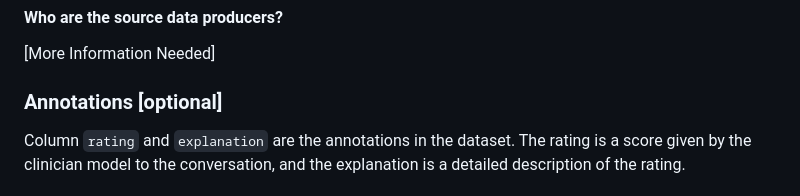
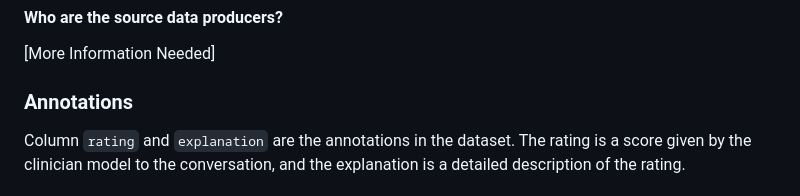
Before and after one commit to center-for-humans-and-machines/RedPsy, a Markdown page: dataset-card.md, the part around the change. GitHub-like rendering.

Commit message:
Docs: Remove [optional] identifier

```diff
--- a/dataset-card.md
+++ b/dataset-card.md
@@ -100,7 +100,7 @@ The dataset was generated by querying Language Models via API. Further details o
 
 [More Information Needed]
 
-### Annotations [optional]
+### Annotations
 
 <!-- If the dataset contains annotations which are not part of the initial data collection, use this section to describe them. -->
 
```
